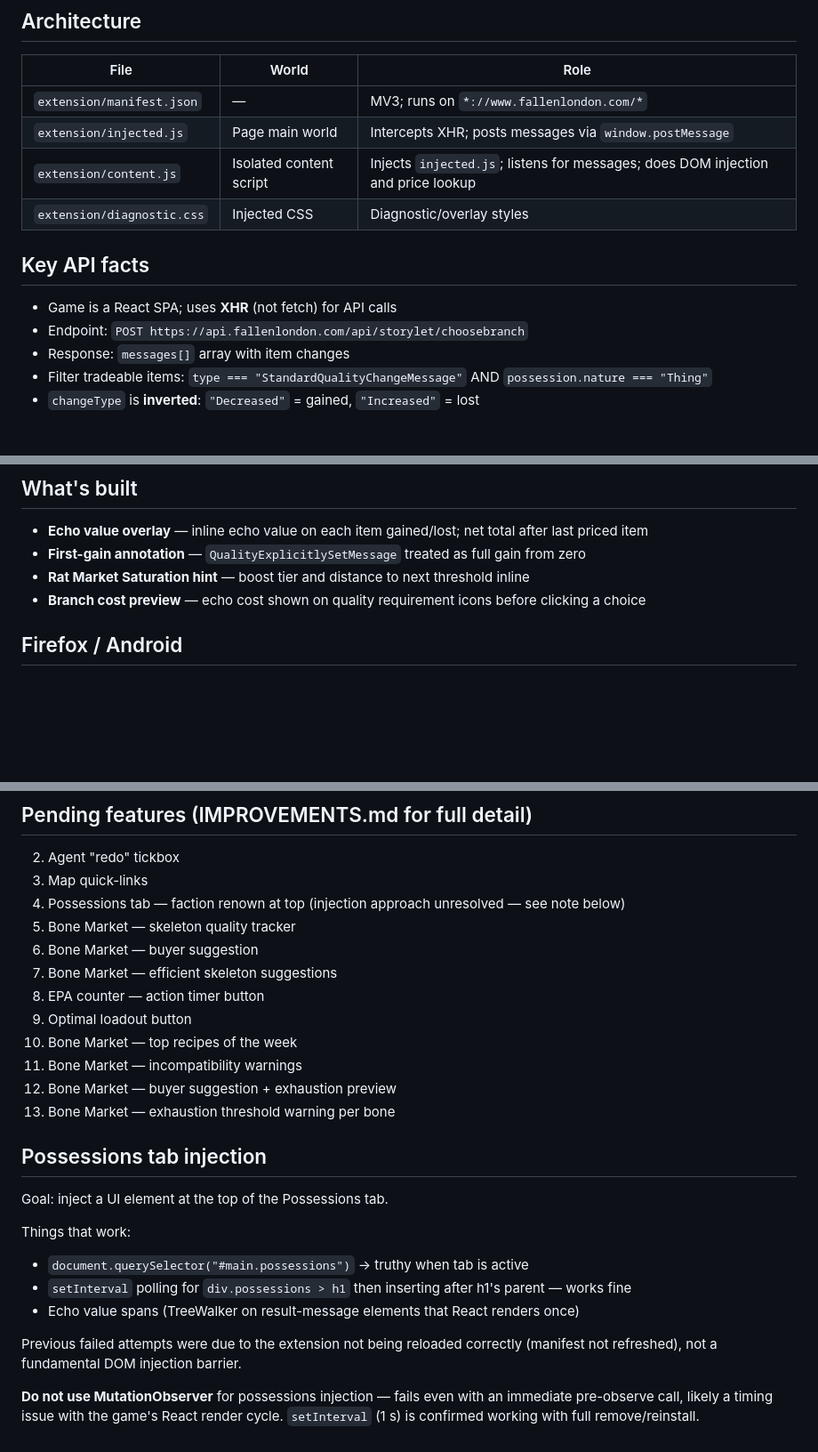
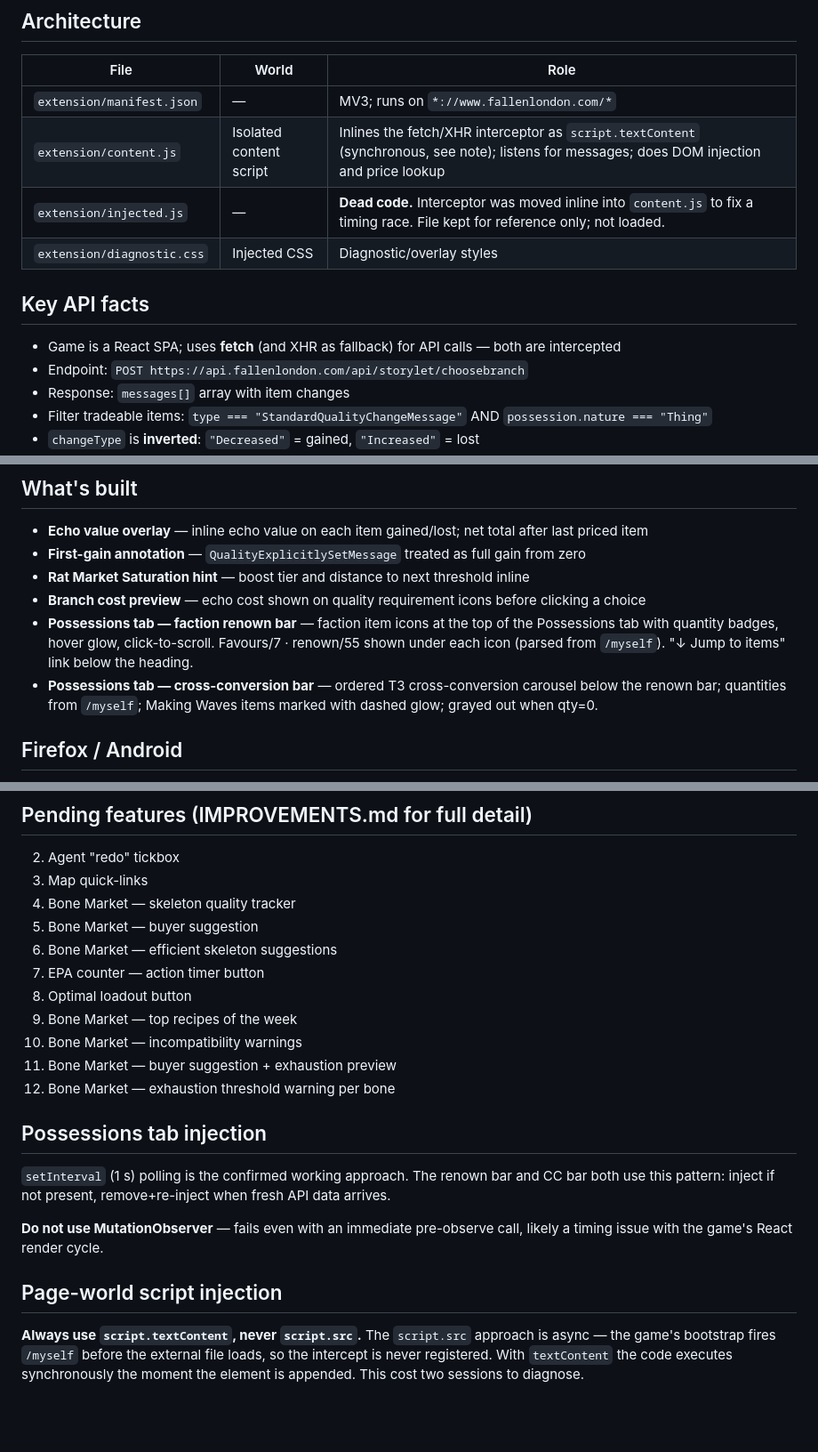
Before and after one commit to dcoullon/fallen-london-companion, a Markdown page: CLAUDE.md, 3 parts joined by grey strips. Shown at 89% size. GitHub-like rendering; blank space fills up the shorter version.

Commit message:
Update CLAUDE.md: architecture, what's built, injection notes
- Mark injected.js as dead code (interceptor inlined in content.js)
- Note that game uses fetch (not just XHR)
- Add renown bar and CC bar to What's built
- Remove completed item 4 from pending list
- Replace Possessions tab injection note with concise summary
- Add Page-world script injection warning (textContent not src)

Co-Authored-By: Claude Sonnet 4.6 <noreply@anthropic.com>

```diff
--- a/CLAUDE.md
+++ b/CLAUDE.md
@@ -13,12 +13,12 @@ Version: 0.3 (MV3, Firefox-first)
 | File | World | Role |
 |------|-------|------|
 | `extension/manifest.json` | — | MV3; runs on `*://www.fallenlondon.com/*` |
-| `extension/injected.js` | Page main world | Intercepts XHR; posts messages via `window.postMessage` |
-| `extension/content.js` | Isolated content script | Injects `injected.js`; listens for messages; does DOM injection and price lookup |
+| `extension/content.js` | Isolated content script | Inlines the fetch/XHR interceptor as `script.textContent` (synchronous, see note); listens for messages; does DOM injection and price lookup |
+| `extension/injected.js` | — | **Dead code.** Interceptor was moved inline into `content.js` to fix a timing race. File kept for reference only; not loaded. |
 | `extension/diagnostic.css` | Injected CSS | Diagnostic/overlay styles |
 
 ## Key API facts
-- Game is a React SPA; uses **XHR** (not fetch) for API calls
+- Game is a React SPA; uses **fetch** (and XHR as fallback) for API calls — both are intercepted
 - Endpoint: `POST https://api.fallenlondon.com/api/storylet/choosebranch`
 - Response: `messages[]` array with item changes
 - Filter tradeable items: `type === "StandardQualityChangeMessage"` AND `possession.nature === "Thing"`
@@ -37,6 +37,8 @@ Version: 0.3 (MV3, Firefox-first)
 - **First-gain annotation** — `QualityExplicitlySetMessage` treated as full gain from zero
 - **Rat Market Saturation hint** — boost tier and distance to next threshold inline
 - **Branch cost preview** — echo cost shown on quality requirement icons before clicking a choice
+- **Possessions tab — faction renown bar** — faction item icons at the top of the Possessions tab with quantity badges, hover glow, click-to-scroll. Favours/7 · renown/55 shown under each icon (parsed from `/myself`). "↓ Jump to items" link below the heading.
+- **Possessions tab — cross-conversion bar** — ordered T3 cross-conversion carousel below the renown bar; quantities from `/myself`; Making Waves items marked with dashed glow; grayed out when qty=0.
 
 ## Firefox / Android
 - **Primary target is Firefox for Android.** All features must work on mobile. Test on Android before considering anything done.
@@ -74,7 +76,6 @@ Use `python` (not `python3`) — `python3` is not on PATH on this machine. `pyth
 ## Pending features (IMPROVEMENTS.md for full detail)
 2. Agent "redo" tickbox
 3. Map quick-links
-4. Possessions tab — faction renown at top (injection approach unresolved — see note below)
 5. Bone Market — skeleton quality tracker
 6. Bone Market — buyer suggestion
 7. Bone Market — efficient skeleton suggestions
@@ -86,13 +87,9 @@ Use `python` (not `python3`) — `python3` is not on PATH on this machine. `pyth
 13. Bone Market — exhaustion threshold warning per bone
 
 ## Possessions tab injection
-Goal: inject a UI element at the top of the Possessions tab.
+`setInterval` (1 s) polling is the confirmed working approach. The renown bar and CC bar both use this pattern: inject if not present, remove+re-inject when fresh API data arrives.
 
-Things that work:
-- `document.querySelector("#main.possessions")` → truthy when tab is active
-- `setInterval` polling for `div.possessions > h1` then inserting after h1's parent — works fine
-- Echo value spans (TreeWalker on result-message elements that React renders once)
+**Do not use MutationObserver** — fails even with an immediate pre-observe call, likely a timing issue with the game's React render cycle.
 
-Previous failed attempts were due to the extension not being reloaded correctly (manifest not refreshed), not a fundamental DOM injection barrier.
-
-**Do not use MutationObserver** for possessions injection — fails even with an immediate pre-observe call, likely a timing issue with the game's React render cycle. `setInterval` (1 s) is confirmed working with full remove/reinstall.
+## Page-world script injection
+**Always use `script.textContent`, never `script.src`.** The `script.src` approach is async — the game's bootstrap fires `/myself` before the external file loads, so the intercept is never registered. With `textContent` the code executes synchronously the moment the element is appended. This cost two sessions to diagnose.
```
Also changed, not shown: other parts of CLAUDE.md (+1 -1 lines).
